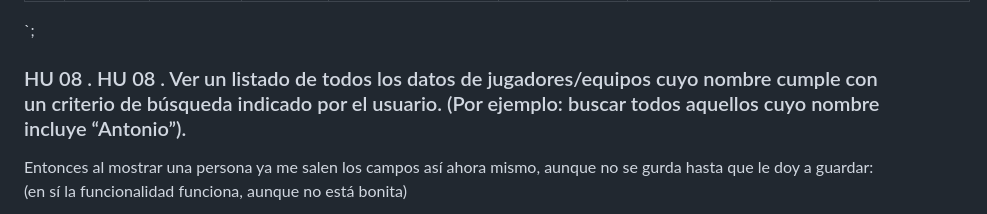
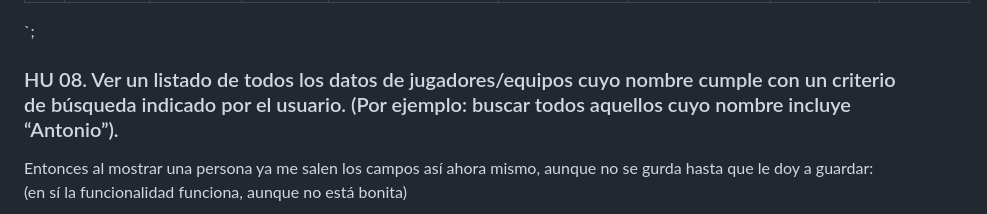
Before and after one commit to UJA-DAGIL-22-23/dagil-2022-2023-practica-3-evaUJA, a Markdown page: README.md, the part around the change. Drawn GitHub-style.

```diff
--- a/README.md
+++ b/README.md
@@ -567,7 +567,7 @@ Plantilla.plantillaFormularioPersona.formulario = `
 </form>
 `;
 
-### HU 08 . HU 08 . Ver un listado de todos los datos de jugadores/equipos cuyo nombre cumple con un criterio de búsqueda indicado por el usuario.  (Por ejemplo: buscar todos aquellos cuyo nombre incluye “Antonio”).
+### HU 08. Ver un listado de todos los datos de jugadores/equipos cuyo nombre cumple con un criterio de búsqueda indicado por el usuario.  (Por ejemplo: buscar todos aquellos cuyo nombre incluye “Antonio”).
 
 Entonces al mostrar una persona ya me salen los campos así ahora mismo, aunque no se gurda hasta que le doy a guardar: (en sí la funcionalidad funciona, aunque no está bonita)
 
```
